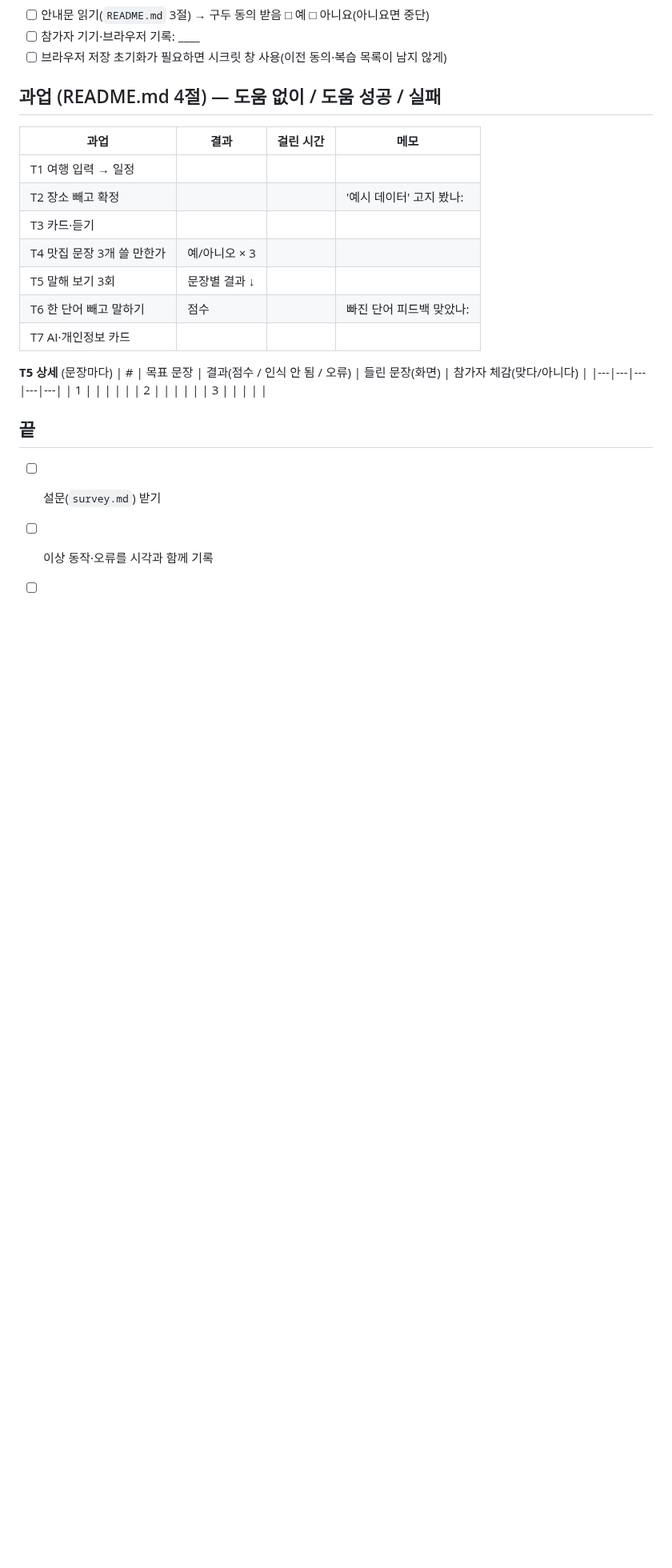
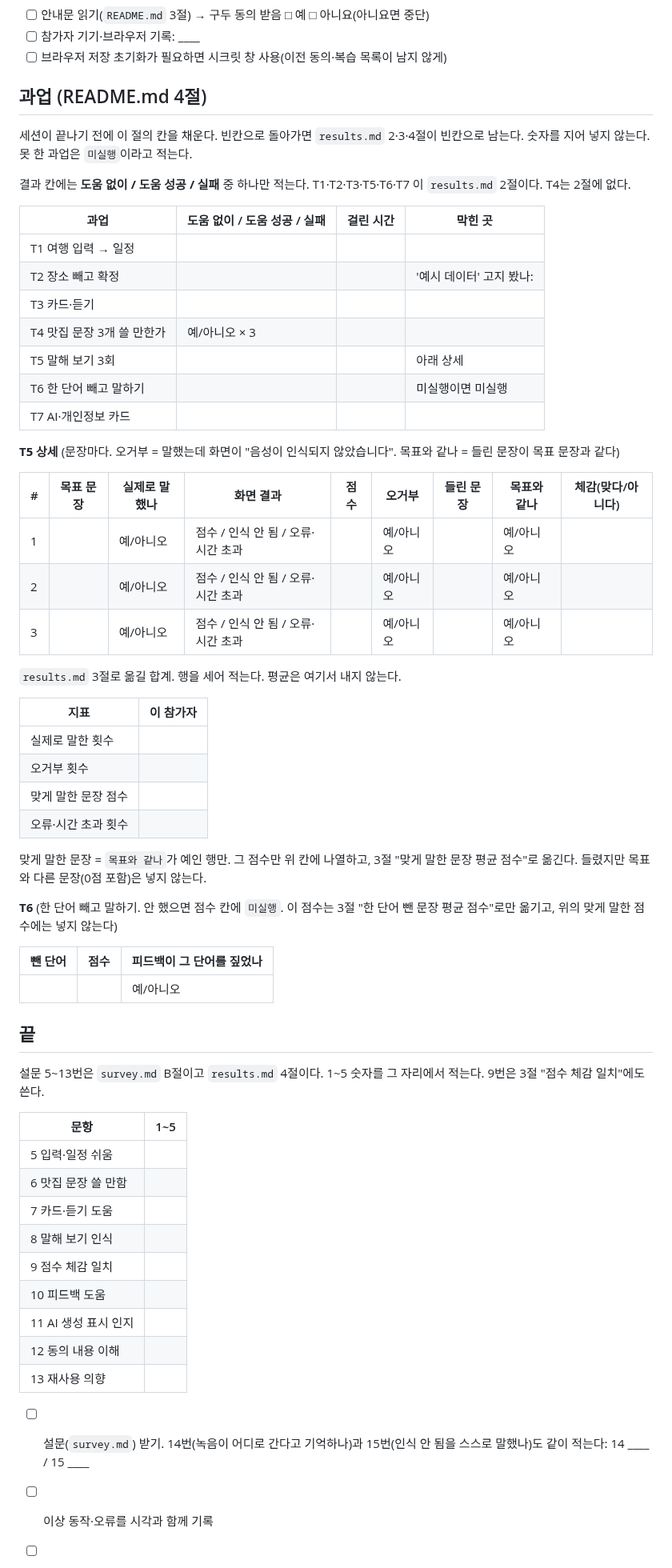
Before and after one commit to 01044402345o-beep/codyssey_final, a Markdown page: docs/user-test/facilitator-checklist.md, the part around the change. Shown at 80% size. GitHub-like rendering; blank space fills up the shorter version.

Commit message:
docs: 진행자 체크리스트에 오거부·T5/T6·설문 칸을 둔다
2차 테스트에서 results.md 2·3·4절이 다시 비지 않도록, 그 자리에서 적는 칸만 추가한다. 숫자는 넣지 않았다.

맞게 말한 점수는 목표와 같은 문장만 모으고, 한 단어 뺀 점수는 T6으로만 옮긴다. 설문 척도는 results.md 4절과 같은 5~13번이다.

```diff
--- a/docs/user-test/facilitator-checklist.md
+++ b/docs/user-test/facilitator-checklist.md
@@ -33,25 +33,63 @@
 - [ ] 참가자 기기·브라우저 기록: ____
 - [ ] 브라우저 저장 초기화가 필요하면 시크릿 창 사용(이전 동의·복습 목록이 남지 않게)
 
-## 과업 (README.md 4절) — 도움 없이 / 도움 성공 / 실패
-| 과업 | 결과 | 걸린 시간 | 메모 |
+## 과업 (README.md 4절)
+
+세션이 끝나기 전에 이 절의 칸을 채운다. 빈칸으로 돌아가면 `results.md` 2·3·4절이 빈칸으로 남는다. 숫자를 지어 넣지 않는다. 못 한 과업은 `미실행`이라고 적는다.
+
+결과 칸에는 **도움 없이 / 도움 성공 / 실패** 중 하나만 적는다. T1·T2·T3·T5·T6·T7 이 `results.md` 2절이다. T4는 2절에 없다.
+
+| 과업 | 도움 없이 / 도움 성공 / 실패 | 걸린 시간 | 막힌 곳 |
 |---|---|---|---|
 | T1 여행 입력 → 일정 | | | |
 | T2 장소 빼고 확정 | | | '예시 데이터' 고지 봤나: |
 | T3 카드·듣기 | | | |
 | T4 맛집 문장 3개 쓸 만한가 | 예/아니오 × 3 | | |
-| T5 말해 보기 3회 | 문장별 결과 ↓ | | |
-| T6 한 단어 빼고 말하기 | 점수 | | 빠진 단어 피드백 맞았나: |
+| T5 말해 보기 3회 | | | 아래 상세 |
+| T6 한 단어 빼고 말하기 | | | 미실행이면 미실행 |
 | T7 AI·개인정보 카드 | | | |
 
-**T5 상세** (문장마다)
-| # | 목표 문장 | 결과(점수 / 인식 안 됨 / 오류) | 들린 문장(화면) | 참가자 체감(맞다/아니다) |
-|---|---|---|---|---|
-| 1 | | | | |
-| 2 | | | | |
-| 3 | | | | |
+**T5 상세** (문장마다. 오거부 = 말했는데 화면이 "음성이 인식되지 않았습니다". 목표와 같나 = 들린 문장이 목표 문장과 같다)
+
+| # | 목표 문장 | 실제로 말했나 | 화면 결과 | 점수 | 오거부 | 들린 문장 | 목표와 같나 | 체감(맞다/아니다) |
+|---|---|---|---|---|---|---|---|---|
+| 1 | | 예/아니오 | 점수 / 인식 안 됨 / 오류·시간 초과 | | 예/아니오 | | 예/아니오 | |
+| 2 | | 예/아니오 | 점수 / 인식 안 됨 / 오류·시간 초과 | | 예/아니오 | | 예/아니오 | |
+| 3 | | 예/아니오 | 점수 / 인식 안 됨 / 오류·시간 초과 | | 예/아니오 | | 예/아니오 | |
+
+`results.md` 3절로 옮길 합계. 행을 세어 적는다. 평균은 여기서 내지 않는다.
+
+| 지표 | 이 참가자 |
+|---|---|
+| 실제로 말한 횟수 | |
+| 오거부 횟수 | |
+| 맞게 말한 문장 점수 | |
+| 오류·시간 초과 횟수 | |
+
+맞게 말한 문장 = `목표와 같나`가 예인 행만. 그 점수만 위 칸에 나열하고, 3절 "맞게 말한 문장 평균 점수"로 옮긴다. 들렸지만 목표와 다른 문장(0점 포함)은 넣지 않는다.
+
+**T6** (한 단어 빼고 말하기. 안 했으면 점수 칸에 `미실행`. 이 점수는 3절 "한 단어 뺀 문장 평균 점수"로만 옮기고, 위의 맞게 말한 점수에는 넣지 않는다)
+
+| 뺀 단어 | 점수 | 피드백이 그 단어를 짚었나 |
+|---|---|---|
+| | | 예/아니오 |
 
 ## 끝
-- [ ] 설문(`survey.md`) 받기
+
+설문 5~13번은 `survey.md` B절이고 `results.md` 4절이다. 1~5 숫자를 그 자리에서 적는다. 9번은 3절 "점수 체감 일치"에도 쓴다.
+
+| 문항 | 1~5 |
+|---|---|
+| 5 입력·일정 쉬움 | |
+| 6 맛집 문장 쓸 만함 | |
+| 7 카드·듣기 도움 | |
+| 8 말해 보기 인식 | |
+| 9 점수 체감 일치 | |
+| 10 피드백 도움 | |
+| 11 AI 생성 표시 인지 | |
+| 12 동의 내용 이해 | |
+| 13 재사용 의향 | |
+
+- [ ] 설문(`survey.md`) 받기. 14번(녹음이 어디로 간다고 기억하나)과 15번(인식 안 됨을 스스로 말했나)도 같이 적는다: 14 ____ / 15 ____
 - [ ] 이상 동작·오류를 시각과 함께 기록
 - [ ] 개인정보(이름·연락처·얼굴)가 기록에 들어가지 않았는지 확인
```
